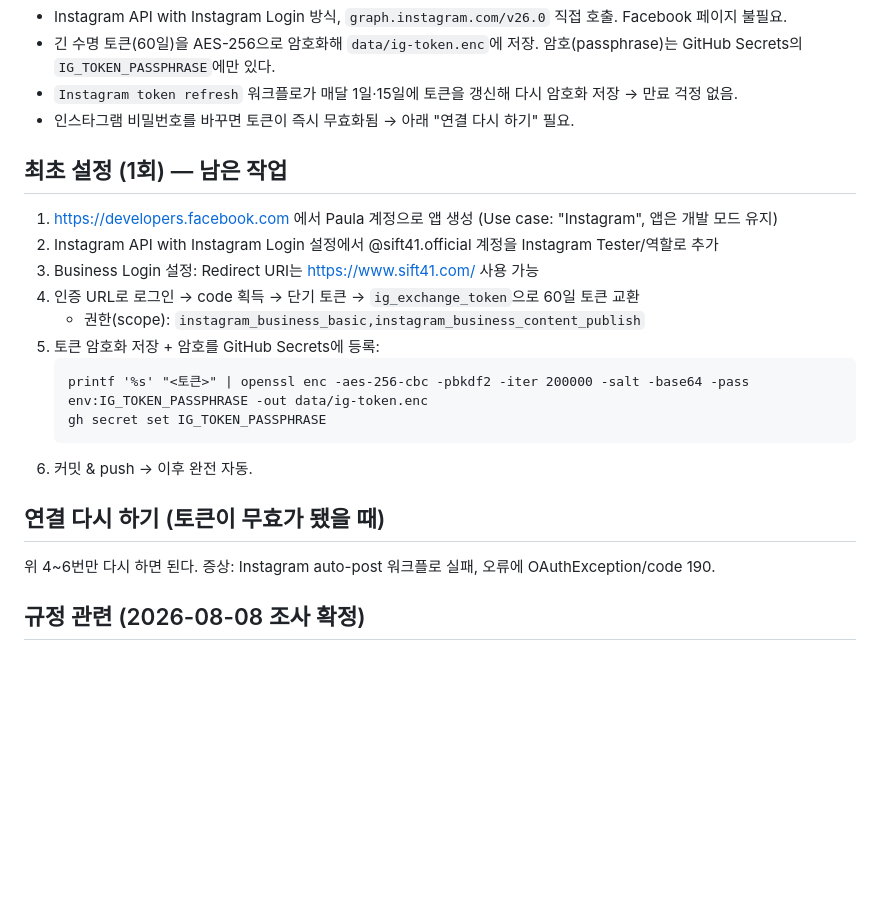
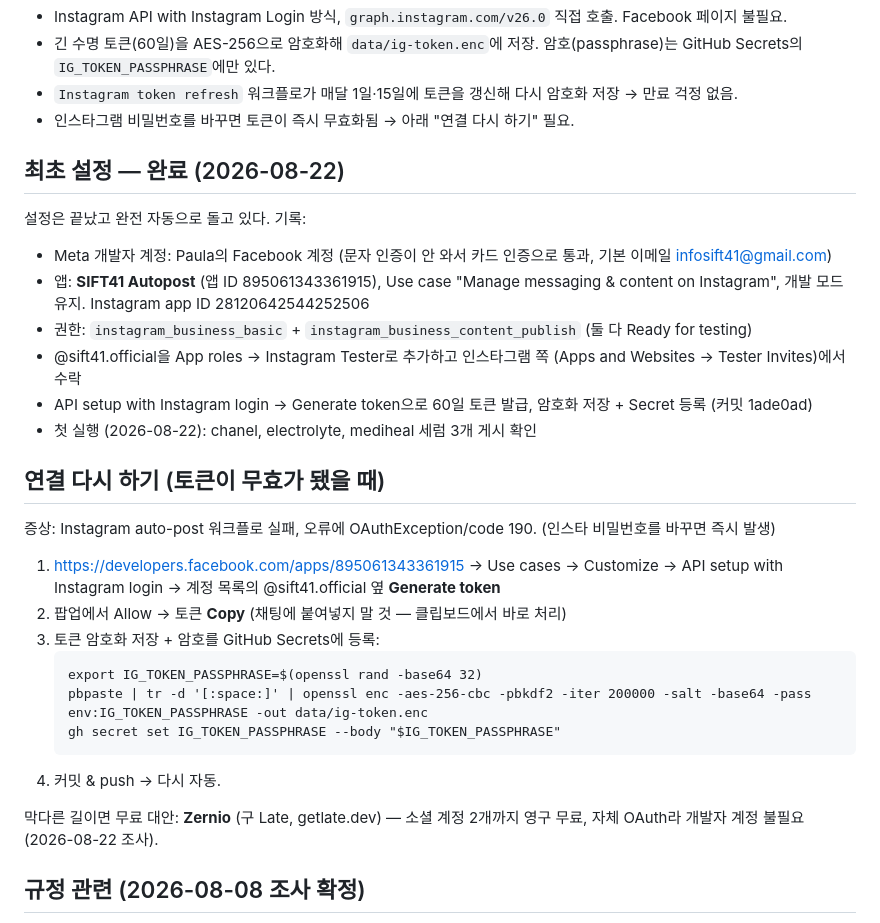
Before and after one commit to luckygirl-gif/sift41, a Markdown page: docs/instagram-auto-post.md, the part around the change. Rendered like a GitHub page; blank space fills up the shorter version.

Commit message:
docs: 인스타 자동 게시 최초 설정 완료 기록 + 토큰 재연결 절차 갱신
Co-Authored-By: Claude Fable 5 <noreply@anthropic.com>

````diff
--- a/docs/instagram-auto-post.md
+++ b/docs/instagram-auto-post.md
@@ -35,23 +35,33 @@ sift41.com에 새 제품이 올라가면 @sift41.official 인스타그램에 같
 - `Instagram token refresh` 워크플로가 매달 1일·15일에 토큰을 갱신해 다시 암호화 저장 → 만료 걱정 없음.
 - 인스타그램 비밀번호를 바꾸면 토큰이 즉시 무효화됨 → 아래 "연결 다시 하기" 필요.
 
-## 최초 설정 (1회) — 남은 작업
+## 최초 설정 — 완료 (2026-08-22)
 
-1. https://developers.facebook.com 에서 Paula 계정으로 앱 생성 (Use case: "Instagram", 앱은 개발 모드 유지)
-2. Instagram API with Instagram Login 설정에서 @sift41.official 계정을 Instagram Tester/역할로 추가
-3. Business Login 설정: Redirect URI는 https://www.sift41.com/ 사용 가능
-4. 인증 URL로 로그인 → code 획득 → 단기 토큰 → `ig_exchange_token`으로 60일 토큰 교환
-   - 권한(scope): `instagram_business_basic,instagram_business_content_publish`
-5. 토큰 암호화 저장 + 암호를 GitHub Secrets에 등록:
-   ```
-   printf '%s' "<토큰>" | openssl enc -aes-256-cbc -pbkdf2 -iter 200000 -salt -base64 -pass env:IG_TOKEN_PASSPHRASE -out data/ig-token.enc
-   gh secret set IG_TOKEN_PASSPHRASE
-   ```
-6. 커밋 & push → 이후 완전 자동.
+설정은 끝났고 완전 자동으로 돌고 있다. 기록:
+
+- Meta 개발자 계정: Paula의 Facebook 계정 (문자 인증이 안 와서 카드 인증으로 통과, 기본 이메일 infosift41@gmail.com)
+- 앱: **SIFT41 Autopost** (앱 ID 895061343361915), Use case "Manage messaging & content on Instagram", 개발 모드 유지. Instagram app ID 28120642544252506
+- 권한: `instagram_business_basic` + `instagram_business_content_publish` (둘 다 Ready for testing)
+- @sift41.official을 App roles → Instagram Tester로 추가하고 인스타그램 쪽 (Apps and Websites → Tester Invites)에서 수락
+- API setup with Instagram login → Generate token으로 60일 토큰 발급, 암호화 저장 + Secret 등록 (커밋 1ade0ad)
+- 첫 실행 (2026-08-22): chanel, electrolyte, mediheal 세럼 3개 게시 확인
 
 ## 연결 다시 하기 (토큰이 무효가 됐을 때)
 
-위 4~6번만 다시 하면 된다. 증상: Instagram auto-post 워크플로 실패, 오류에 OAuthException/code 190.
+증상: Instagram auto-post 워크플로 실패, 오류에 OAuthException/code 190. (인스타 비밀번호를 바꾸면 즉시 발생)
+
+1. https://developers.facebook.com/apps/895061343361915 → Use cases → Customize →
+   API setup with Instagram login → 계정 목록의 @sift41.official 옆 **Generate token**
+2. 팝업에서 Allow → 토큰 **Copy** (채팅에 붙여넣지 말 것 — 클립보드에서 바로 처리)
+3. 토큰 암호화 저장 + 암호를 GitHub Secrets에 등록:
+   ```
+   export IG_TOKEN_PASSPHRASE=$(openssl rand -base64 32)
+   pbpaste | tr -d '[:space:]' | openssl enc -aes-256-cbc -pbkdf2 -iter 200000 -salt -base64 -pass env:IG_TOKEN_PASSPHRASE -out data/ig-token.enc
+   gh secret set IG_TOKEN_PASSPHRASE --body "$IG_TOKEN_PASSPHRASE"
+   ```
+4. 커밋 & push → 다시 자동.
+
+막다른 길이면 무료 대안: **Zernio** (구 Late, getlate.dev) — 소셜 계정 2개까지 영구 무료, 자체 OAuth라 개발자 계정 불필요 (2026-08-22 조사).
 
 ## 규정 관련 (2026-08-08 조사 확정)
 
````
